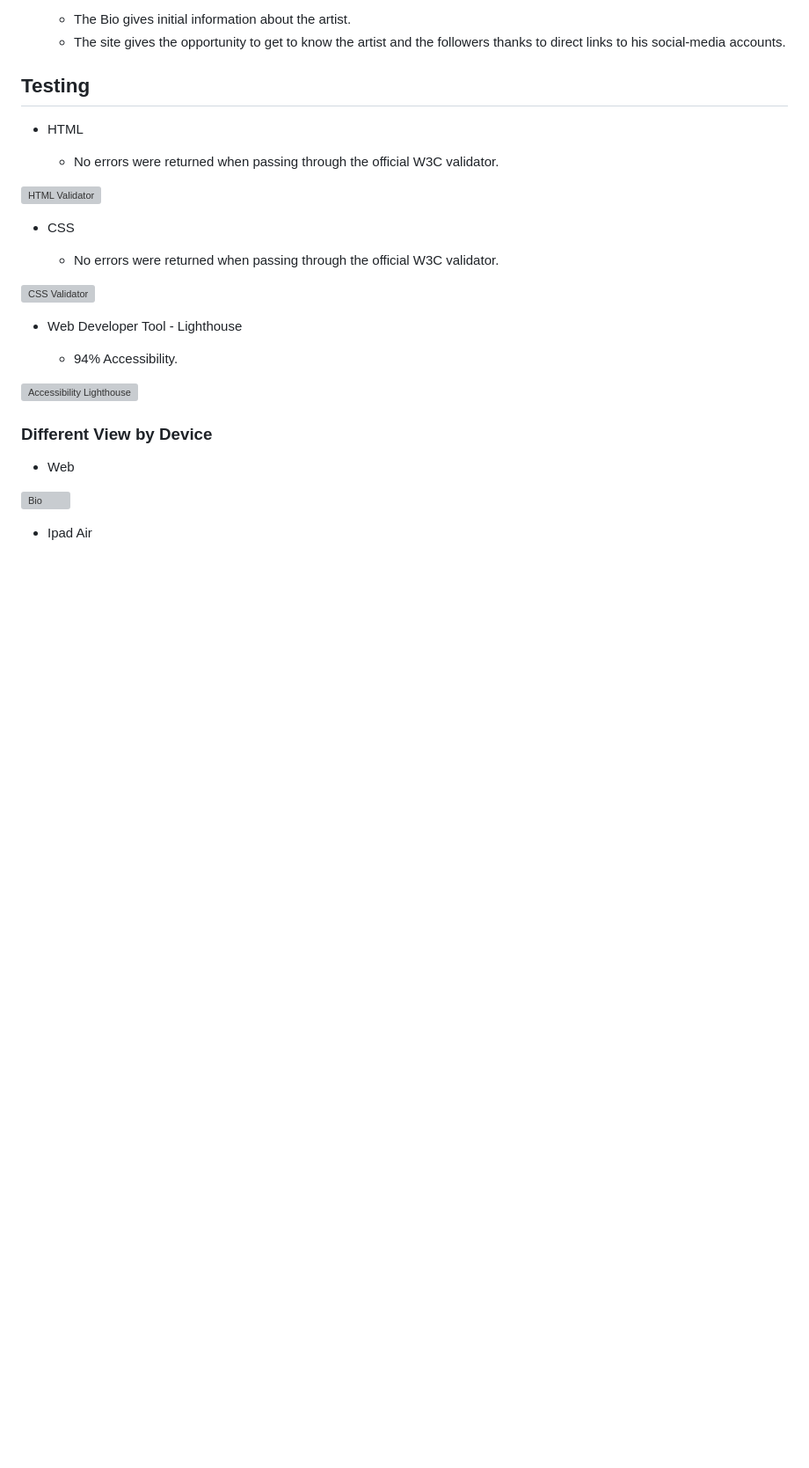
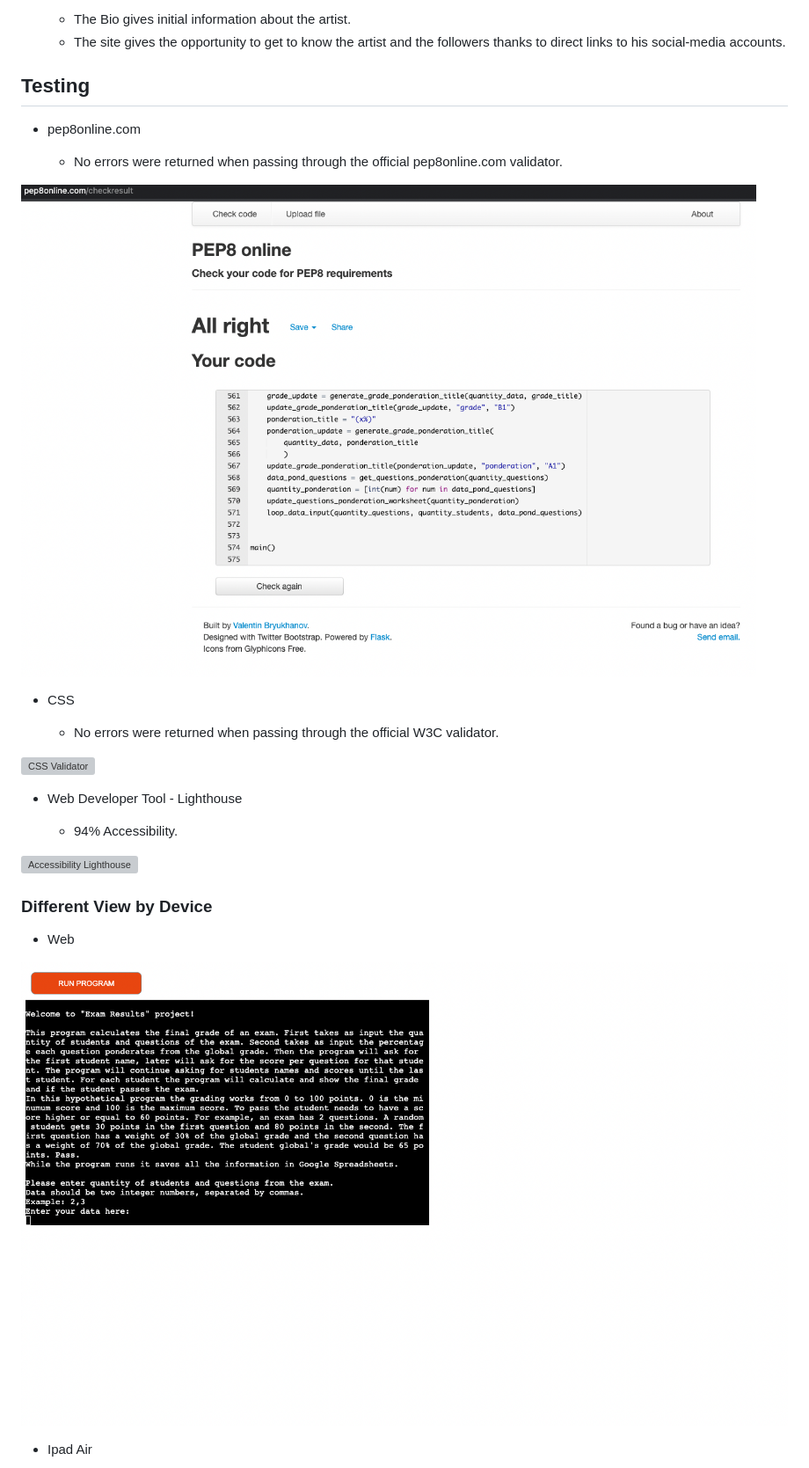
Before and after one commit to matiasconsiglio/project-3, a Markdown page: README.md, the part around the change printed below. Shown: that part at 88% size. GitHub-like rendering; pictures changed too: assets/readme-images/pep8online.png (added), assets/readme-images/web.png (added); blank space fills up the shorter version; grey boxes are pictures that could not be loaded.

```diff
--- a/README.md
+++ b/README.md
@@ -88,11 +89,11 @@ Responsive on all device sizes and has interactive elements.
 
 ## Testing
 
-- HTML
+- pep8online.com
 
-    - No errors were returned when passing through the official W3C validator.
+    - No errors were returned when passing through the official pep8online.com validator.
 
-![HTML Validator](/assets/readme-images/html_validator.png)
+![PEP8 Validator](/assets/readme-images/pep8online.png)
 - CSS
 
     - No errors were returned when passing through the official W3C validator.
@@ -107,6 +108,6 @@ Responsive on all device sizes and has interactive elements.
 
 - Web
 
-![Bio](/assets/readme-images/bio.png)
+![Introduction view web](/assets/readme-images/web.png)
 - Ipad Air
 
```
Also changed, not shown: other parts of README.md (+41 -23 lines), assets/readme-images/first_run.png (added), assets/readme-images/ipad_air.png (added), assets/readme-images/iphone_12_pro.png (added), assets/readme-images/welcome_message.png (added), 1 other file.
